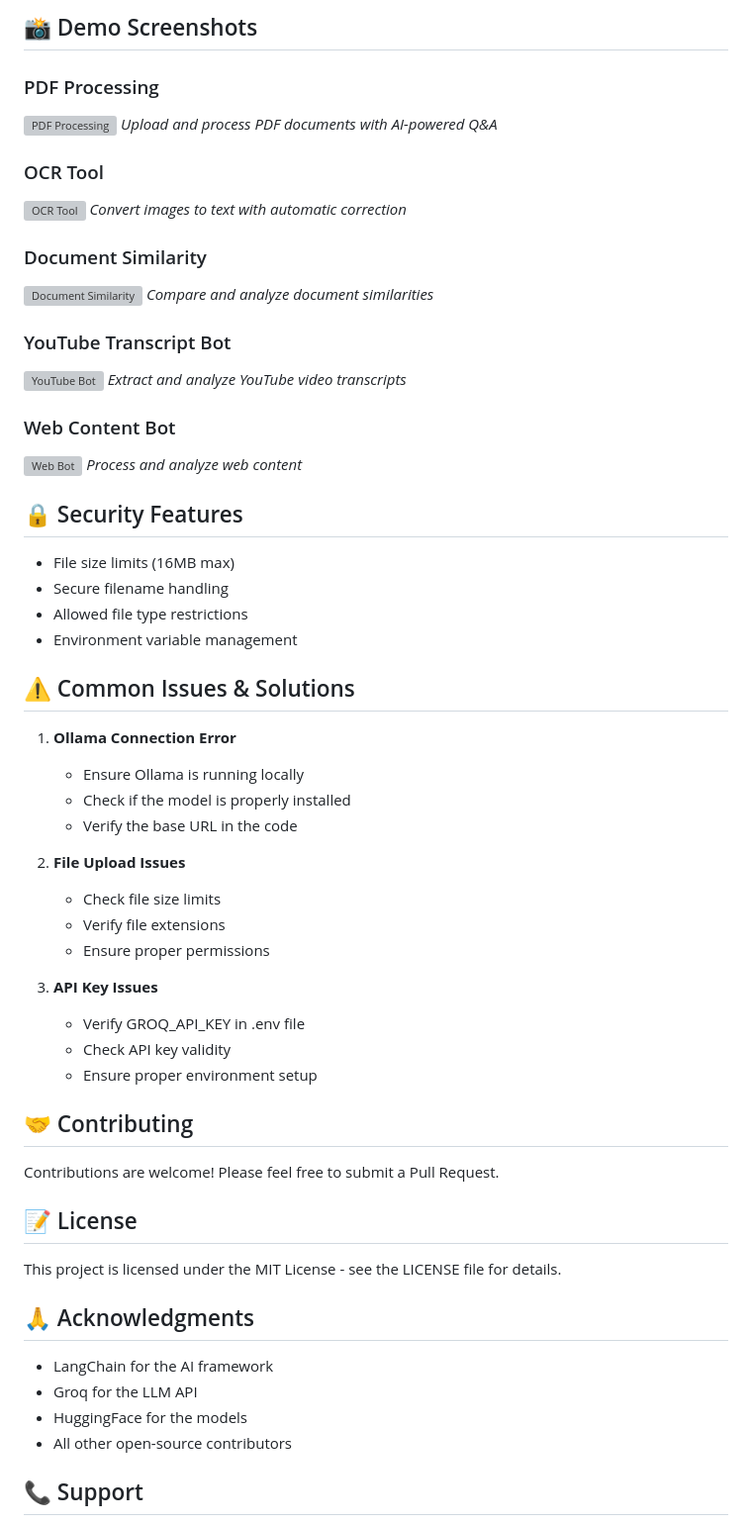
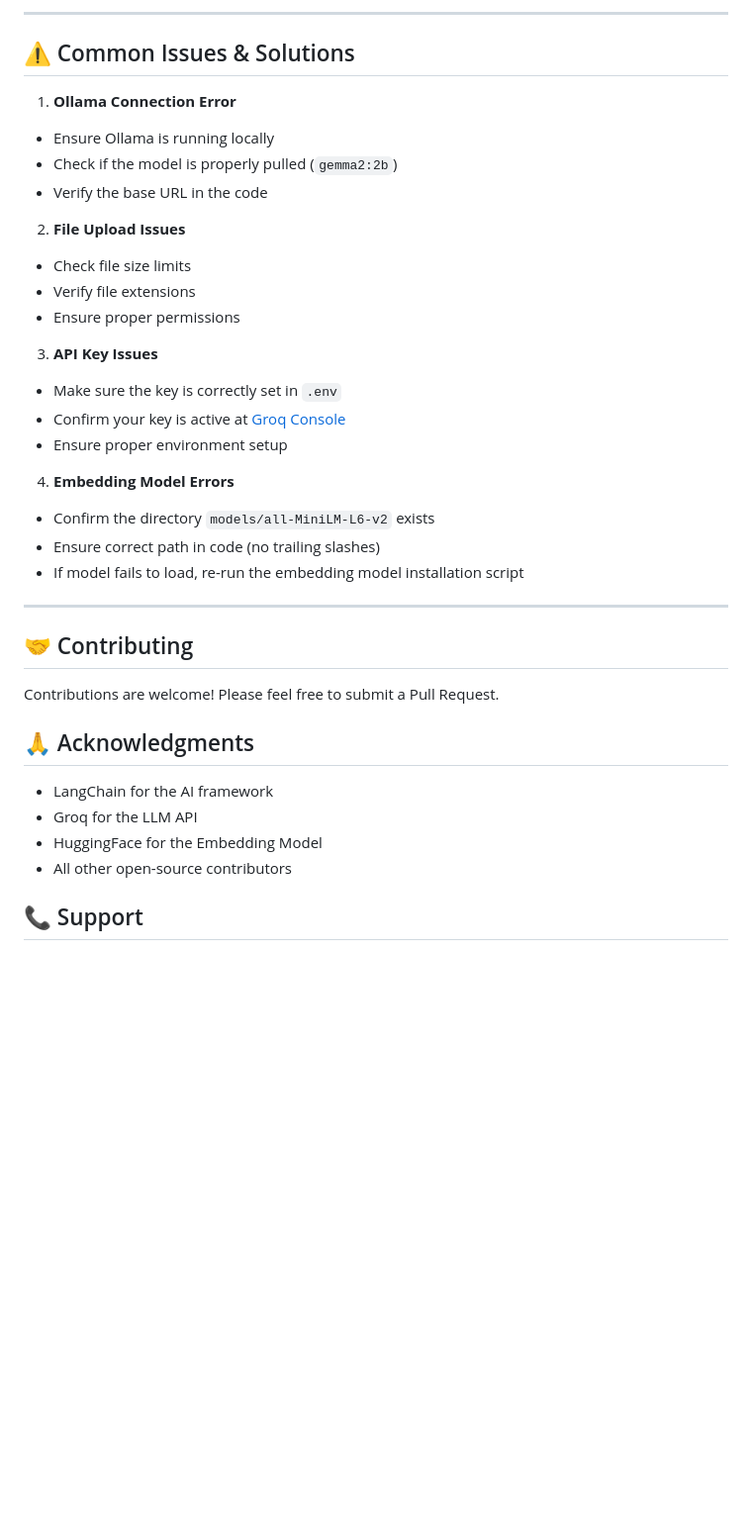
Before and after one commit to shubh-soubhagya/ShodhAI-2.0, a Markdown page: README.md, the part around the change printed below. Shown: that part at 99% size. GitHub-like rendering; blank space fills up the shorter version; grey boxes are pictures that could not be loaded.

```diff
--- a/README.md
+++ b/README.md
@@ -140,58 +96,36 @@ ShodhAI-2.0/
-## 📸 Demo Screenshots
-
-### PDF Processing
-![PDF Processing](screenshots/pdf_processing.png)
-*Upload and process PDF documents with AI-powered Q&A*
-
-### OCR Tool
-![OCR Tool](screenshots/ocr_tool.png)
-*Convert images to text with automatic correction*
-
-### Document Similarity
-![Document Similarity](screenshots/doc_similarity.png)
-*Compare and analyze document similarities*
-
-### YouTube Transcript Bot
-![YouTube Bot](screenshots/youtube_bot.png)
-*Extract and analyze YouTube video transcripts*
-
-### Web Content Bot
-![Web Bot](screenshots/web_bot.png)
-*Process and analyze web content*
-
-## 🔒 Security Features
-- File size limits (16MB max)
-- Secure filename handling
-- Allowed file type restrictions
-- Environment variable management
+---
 
 ## ⚠️ Common Issues & Solutions
 
 1. **Ollama Connection Error**
-   - Ensure Ollama is running locally
-   - Check if the model is properly installed
-   - Verify the base URL in the code
+- Ensure Ollama is running locally
+- Check if the model is properly pulled (`gemma2:2b`)
+- Verify the base URL in the code
 
 2. **File Upload Issues**
-   - Check file size limits
-   - Verify file extensions
-   - Ensure proper permissions
+- Check file size limits
+- Verify file extensions
+- Ensure proper permissions
 
 3. **API Key Issues**
-   - Verify GROQ_API_KEY in .env file
-   - Check API key validity
-   - Ensure proper environment setup
+- Make sure the key is correctly set in `.env`
+- Confirm your key is active at [Groq Console](https://console.groq.com/keys)
+- Ensure proper environment setup
+
+4. **Embedding Model Errors**
+- Confirm the directory `models/all-MiniLM-L6-v2` exists
+- Ensure correct path in code (no trailing slashes)
+- If model fails to load, re-run the embedding model installation script
+
+---
 
 ## 🤝 Contributing
 Contributions are welcome! Please feel free to submit a Pull Request.
 
-## 📝 License
-This project is licensed under the MIT License - see the LICENSE file for details.
-
 ## 🙏 Acknowledgments
 - LangChain for the AI framework
 - Groq for the LLM API
-- HuggingFace for the models
+- HuggingFace for the Embedding Model
 - All other open-source contributors
 
 ## 📞 Support
```
Also changed, not shown: other parts of README.md (+63 -107 lines).
